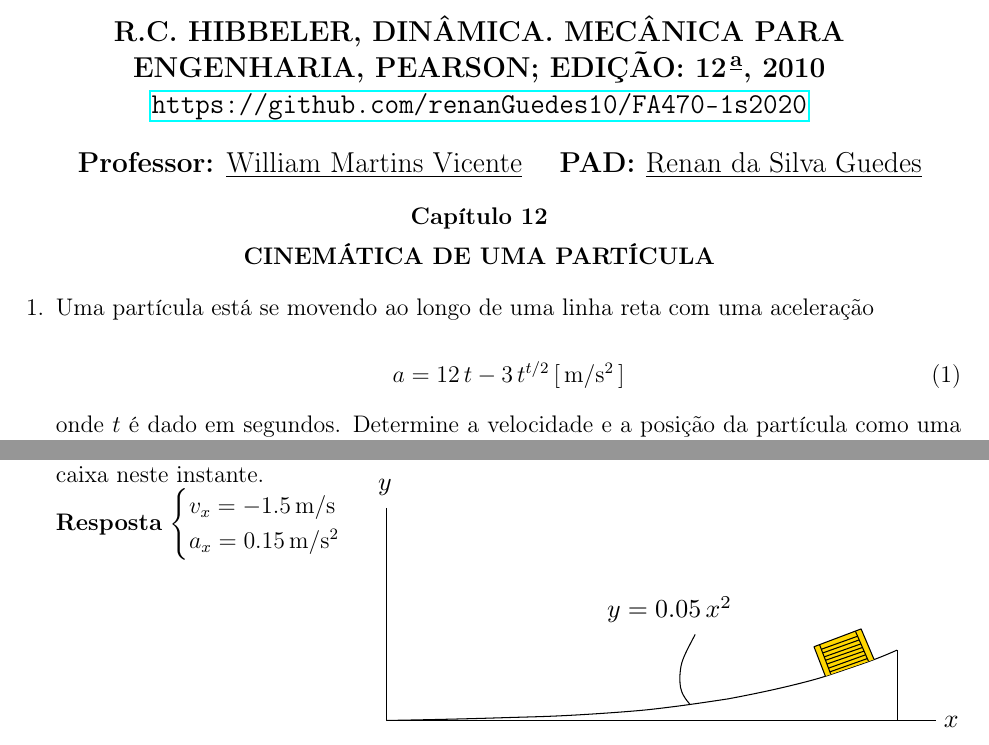
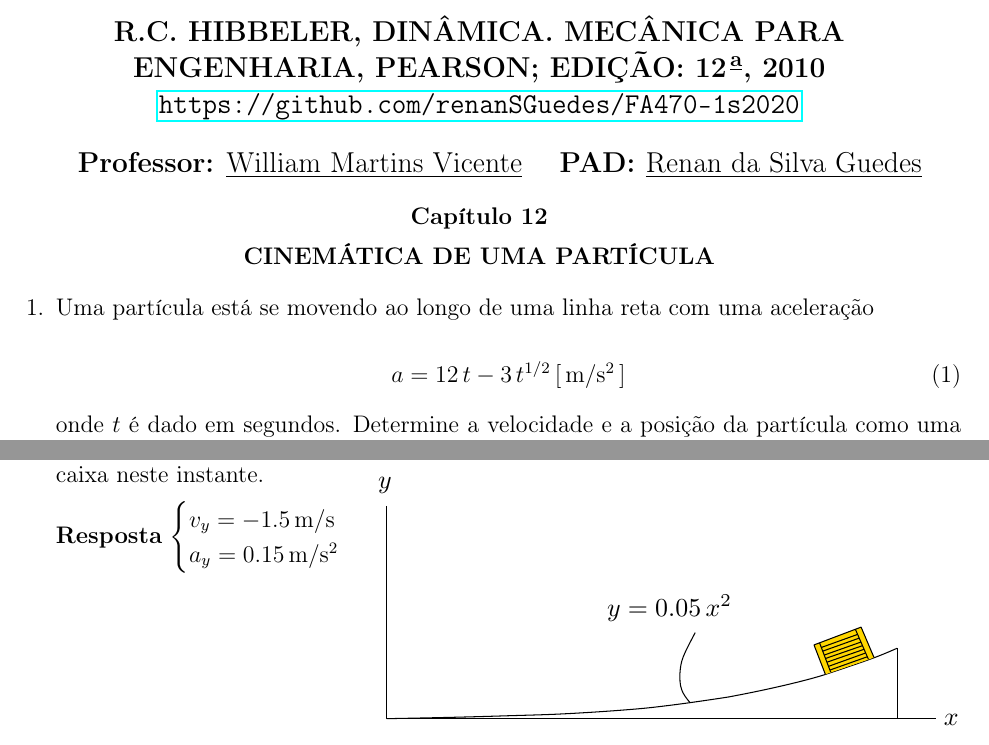
Before and after one commit to RenanSGuedes/FA470-1s2020, a LaTeX document (chapter12/main.tex, which reads chapter12/sections/header.tex): two parts of pages 1 and 2 of 5, joined at a grey line, cut so that both start at the same text. Compiled offline with pdfLaTeX.

Commit message:
new changes

```diff
--- a/chapter12/main.tex
+++ b/chapter12/main.tex
@@ -10,7 +10,7 @@
 		\item Uma partícula está se movendo ao longo de uma linha reta com uma aceleração
 
 		\begin{equation}
-		a=12\,t-3\,t^{t/2}\, [\,\SI{}{\meter/\second^{2}}\,]
+		a=12\,t-3\,t^{1/2}\, [\,\SI{}{\meter/\second^{2}}\,]
 		\end{equation}
 
 		onde $t$ é dado em segundos. Determine a velocidade e a posição da partícula como uma função
@@ -60,19 +60,19 @@
 		\end{cases}
 		$
 
-		\item Uma caixa desce deslizando encosta abaixo, como descrito pela equação $y=0.05\,x^{2}$, onde $x$ é dado em metros. Se a caixa tem componente $x$ de velocidade e aceleração $v_{x}=\SI{-3}{\meter/\second}$ e $a_{x}=\SI{-1.5}{\meter/\second^{2}}$ em $x=\SI{5}{\meter}$, determine as componentes $x$ da velocidade e aceleração da caixa neste instante.
+		\item Uma caixa desce deslizando encosta abaixo, como descrito pela equação $y=0.05\,x^{2}$, onde $x$ é dado em metros. Se a caixa tem componente $x$ de velocidade e aceleração $v_{x}=\SI{-3}{\meter/\second}$ e $a_{x}=\SI{-1.5}{\meter/\second^{2}}$ em $x=\SI{5}{\meter}$, determine as componentes $y$ da velocidade e aceleração da caixa neste instante.
 
 		\vspace{-.5cm}
 		\begin{flushright}
 			\includegraphics[scale=1.3]{images/draw_2.pdf}
 		\end{flushright}
 
-		\vspace{-4.65cm}
+		\vspace{-4.35cm}
 		\textbf{Resposta}
 		$
 		\begin{cases}
-		v_{x}=\SI{-1.5}{\meter/\second}\\
-		a_{x}=\SI{0.15}{\meter/\second^{2}}
+		v_{y}=\SI{-1.5}{\meter/\second}\\
+		a_{y}=\SI{0.15}{\meter/\second^{2}}
 		\end{cases}
 		$
 
--- a/chapter12/sections/header.tex
+++ b/chapter12/sections/header.tex
@@ -5,7 +5,7 @@
 	\begin{large}
 		\textbf{R.C. HIBBELER, DINÂMICA. MECÂNICA PARA ENGENHARIA, PEARSON; EDIÇÃO: 12$^{\,\textbf{\underline{\small{a}}}}$, 2010}
 
-		\href{https://github.com/renanGuedes10/FA470-1s2020}{\texttt{https://github.com/renanGuedes10/FA470-1s2020}}\\\vspace{.15cm}
+		\href{https://github.com/renanSGuedes/FA470-1s2020}{\texttt{https://github.com/renanSGuedes/FA470-1s2020}}\\\vspace{.15cm}
 	\end{large}
 \end{center}
 
```
Also changed, not shown: chapter12/images/draw_10.pdf, chapter12/main.pdf.
